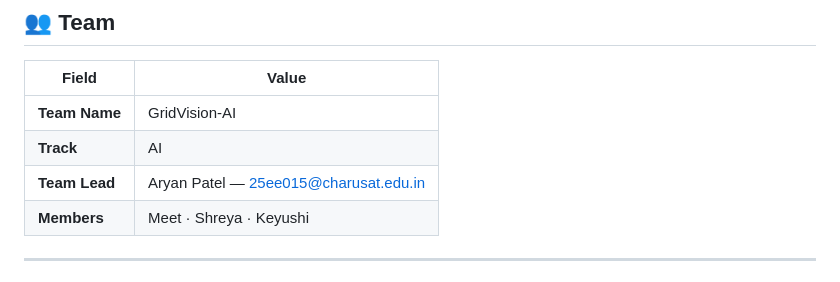
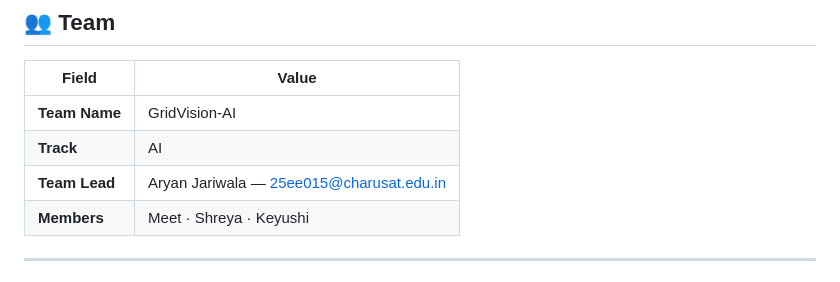
Before and after one commit to Aryan-223/bob-ai-hackathon-GridVisionAI, a Markdown page: README.md, the part around the change. GitHub-like rendering.

```diff
--- a/README.md
+++ b/README.md
@@ -12,7 +12,7 @@
 |---|---|
 | **Team Name** | GridVision-AI |
 | **Track** | AI |
-| **Team Lead** | Aryan Patel — 25ee015@charusat.edu.in |
+| **Team Lead** | Aryan Jariwala — 25ee015@charusat.edu.in |
 | **Members** | Meet · Shreya · Keyushi |
 
 ---
```
